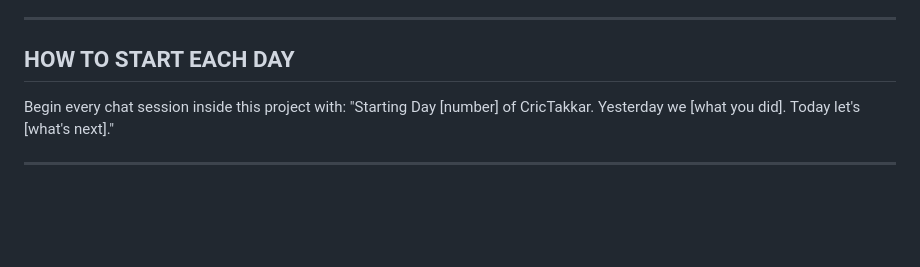
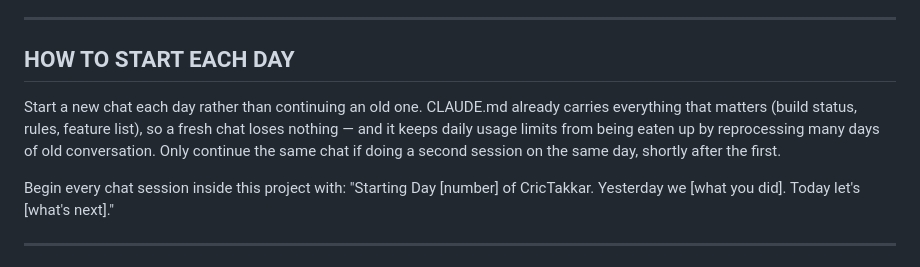
Before and after one commit to yojak4vyas-ops/CricTakkar, a Markdown page: CLAUDE.md, the part around the change. Rendered like a GitHub page; blank space fills up the shorter version.

Commit message:
Document new-chat-per-day guidance
Explains why a fresh chat each day is better than one long-running chat, given CLAUDE.md already carries all persistent state and long chats burn through usage limits faster.

```diff
--- a/CLAUDE.md
+++ b/CLAUDE.md
@@ -248,6 +248,8 @@ Every session must follow this structure:
 
 ## HOW TO START EACH DAY
 
+Start a new chat each day rather than continuing an old one. CLAUDE.md already carries everything that matters (build status, rules, feature list), so a fresh chat loses nothing — and it keeps daily usage limits from being eaten up by reprocessing many days of old conversation. Only continue the same chat if doing a second session on the same day, shortly after the first.
+
 Begin every chat session inside this project with:
 "Starting Day [number] of CricTakkar. Yesterday we [what you did]. Today let's [what's next]."
 
```
